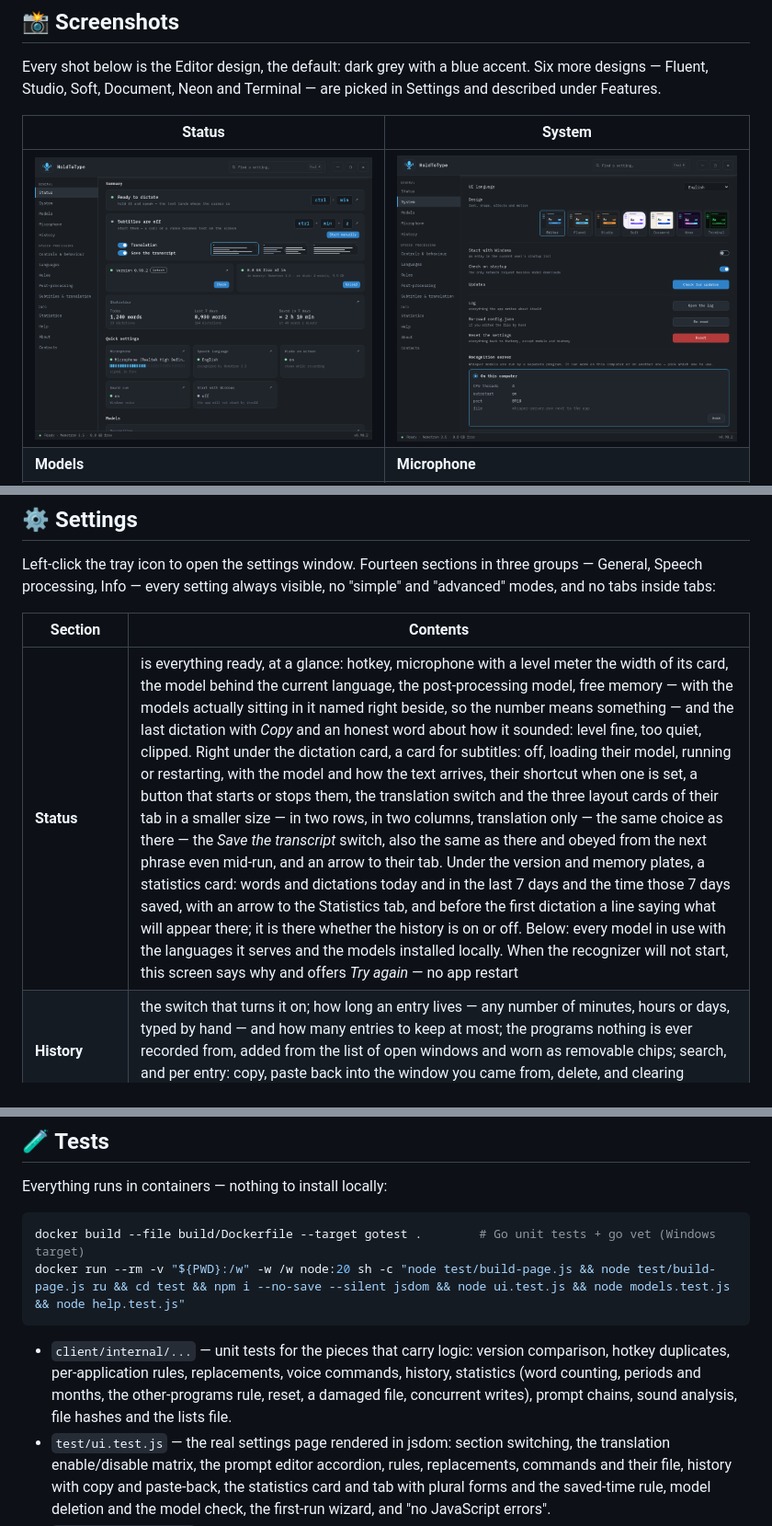
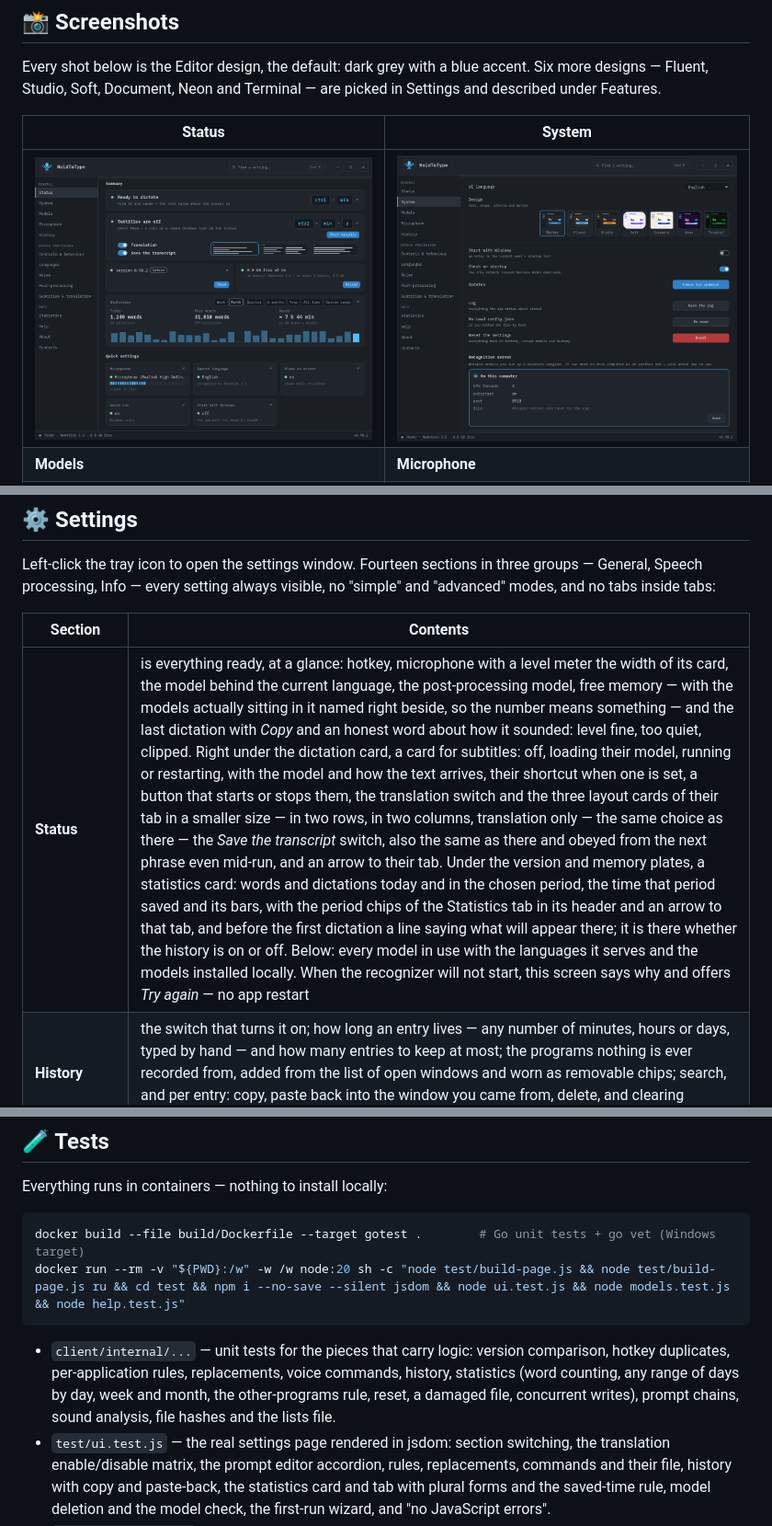
Before and after one commit to Vitalii-Yemets/holdtotype, a Markdown page: README.md, 3 parts joined by grey strips. Shown at 92% size. Drawn GitHub-style; pictures changed too: docs/shot-state.png.

Commit message:
the readme describes the period chips, the calendar and the bars by day, week or month, and shows the status screen and the statistics tab afresh

````diff
--- a/README.md
+++ b/README.md
@@ -148,7 +148,7 @@ Left-click the tray icon to open the settings window. Fourteen sections in three
 
 | Section | Contents |
 |---|---|
-| **Status** | is everything ready, at a glance: hotkey, microphone with a level meter the width of its card, the model behind the current language, the post-processing model, free memory — with the models actually sitting in it named right beside, so the number means something — and the last dictation with *Copy* and an honest word about how it sounded: level fine, too quiet, clipped. Right under the dictation card, a card for subtitles: off, loading their model, running or restarting, with the model and how the text arrives, their shortcut when one is set, a button that starts or stops them, the translation switch and the three layout cards of their tab in a smaller size — in two rows, in two columns, translation only — the same choice as there — the *Save the transcript* switch, also the same as there and obeyed from the next phrase even mid-run, and an arrow to their tab. Under the version and memory plates, a statistics card: words and dictations today and in the last 7 days and the time those 7 days saved, with an arrow to the Statistics tab, and before the first dictation a line saying what will appear there; it is there whether the history is on or off. Below: every model in use with the languages it serves and the models installed locally. When the recognizer will not start, this screen says why and offers *Try again* — no app restart |
+| **Status** | is everything ready, at a glance: hotkey, microphone with a level meter the width of its card, the model behind the current language, the post-processing model, free memory — with the models actually sitting in it named right beside, so the number means something — and the last dictation with *Copy* and an honest word about how it sounded: level fine, too quiet, clipped. Right under the dictation card, a card for subtitles: off, loading their model, running or restarting, with the model and how the text arrives, their shortcut when one is set, a button that starts or stops them, the translation switch and the three layout cards of their tab in a smaller size — in two rows, in two columns, translation only — the same choice as there — the *Save the transcript* switch, also the same as there and obeyed from the next phrase even mid-run, and an arrow to their tab. Under the version and memory plates, a statistics card: words and dictations today and in the chosen period, the time that period saved and its bars, with the period chips of the Statistics tab in its header and an arrow to that tab, and before the first dictation a line saying what will appear there; it is there whether the history is on or off. Below: every model in use with the languages it serves and the models installed locally. When the recognizer will not start, this screen says why and offers *Try again* — no app restart |
 | **History** | the switch that turns it on; how long an entry lives — any number of minutes, hours or days, typed by hand — and how many entries to keep at most; the programs nothing is ever recorded from, added from the list of open windows and worn as removable chips; search, and per entry: copy, paste back into the window you came from, delete, and clearing everything. Three blocks parted by a line, and every entry says the day it goes |
 | **Controls & behaviour** | the hotkey, hold or toggle, the recognition model with its language right beside the shortcut they serve, auto-Enter, stop on silence in toggle mode, recording durations, clipboard restore, character-by-character typing, the on-screen overlay with its little screen map — eight positions, a draggable miniature, cursor-follow, and a monitor choice when there is more than one — and the whole of translation: target language, when to ask, dialog languages, its own shortcut |
 | **Microphone** | input device with a live level meter, recording cue sounds and the sound theme |
@@ -238,7 +238,7 @@ docker build --file build/Dockerfile --target gotest .        # Go unit tests +
 docker run --rm -v "${PWD}:/w" -w /w node:20 sh -c "node test/build-page.js && node test/build-page.js ru && cd test && npm i --no-save --silent jsdom && node ui.test.js && node models.test.js && node help.test.js"
 ```
 
-- `client/internal/...` — unit tests for the pieces that carry logic: version comparison, hotkey duplicates, per-application rules, replacements, voice commands, history, statistics (word counting, periods and months, the other-programs rule, reset, a damaged file, concurrent writes), prompt chains, sound analysis, file hashes and the lists file.
+- `client/internal/...` — unit tests for the pieces that carry logic: version comparison, hotkey duplicates, per-application rules, replacements, voice commands, history, statistics (word counting, any range of days by day, week and month, the other-programs rule, reset, a damaged file, concurrent writes), prompt chains, sound analysis, file hashes and the lists file.
 - `test/ui.test.js` — the real settings page rendered in jsdom: section switching, the translation enable/disable matrix, the prompt editor accordion, rules, replacements, commands and their file, history with copy and paste-back, the statistics card and tab with plural forms and the saved-time rule, model deletion and the model check, the first-run wizard, and "no JavaScript errors".
 - `test/models.test.js` — the Models tab and the tabs that use it, on a page of its own with English and Russian strings: the blocks and their order, what each model is used for, deleting a free model and a model in use with the languages, Auto-detect, post-processing and subtitle translation left working after it, a download moving a model to the installed ones, the “Translate whole sentences” row without its model, downloading, on and off, with its model on the Models tab, the Hugging Face search with its magnifier, Enter and cross, an unfolded language without icons, the editor list and its empty state, the plates that lead between tabs, and sizes in the units of the interface language.
 - `test/help.test.js` — the help against the settings page, in all eight languages: every row, block heading, choice card and button of a tab is named in that tab's help section, and every row of the help tables names something that is on the tab.
````
Also changed, not shown: other parts of README.md (+3 -3 lines), docs/shot-stats.png.
